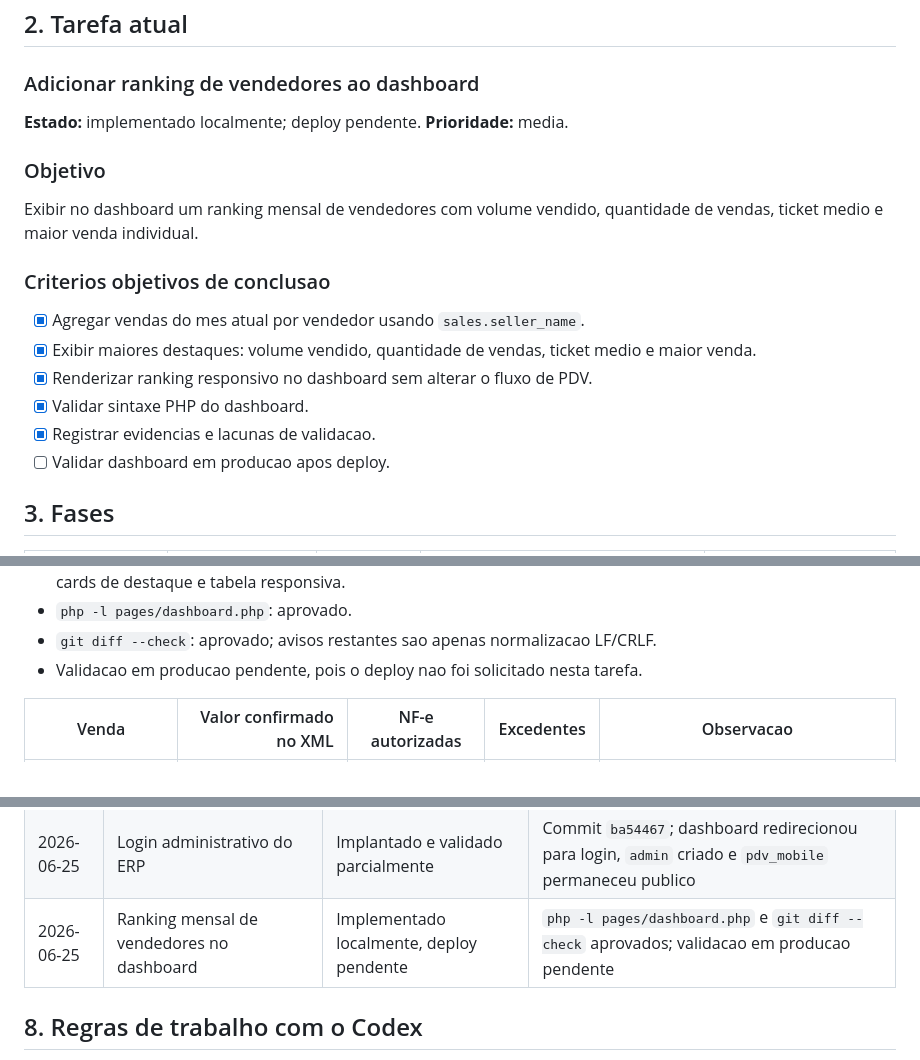
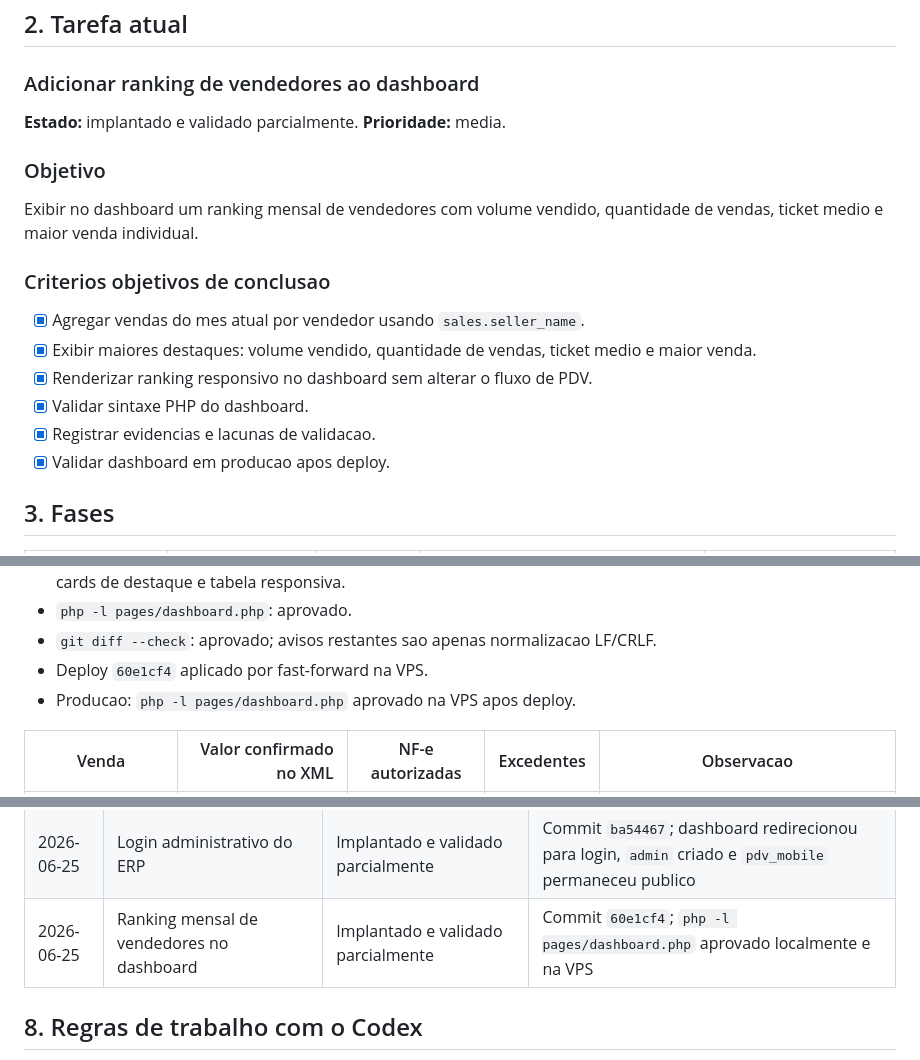
Before and after one commit to unmistake/ERP-Neto-Pneus, a Markdown page: PROJECT_STATUS.md, 3 parts joined by grey strips. Drawn GitHub-style.

Commit message:
Update project status after seller ranking deploy

```diff
--- a/PROJECT_STATUS.md
+++ b/PROJECT_STATUS.md
@@ -44,7 +44,7 @@ flowchart LR
 
 ### Adicionar ranking de vendedores ao dashboard
 
-**Estado:** implementado localmente; deploy pendente.
+**Estado:** implantado e validado parcialmente.
 **Prioridade:** media.
 
 ### Objetivo
@@ -59,7 +59,7 @@ de vendas, ticket medio e maior venda individual.
 - [x] Renderizar ranking responsivo no dashboard sem alterar o fluxo de PDV.
 - [x] Validar sintaxe PHP do dashboard.
 - [x] Registrar evidencias e lacunas de validacao.
-- [ ] Validar dashboard em producao apos deploy.
+- [x] Validar dashboard em producao apos deploy.
 
 ## 3. Fases
 
@@ -213,7 +213,8 @@ de vendas, ticket medio e maior venda individual.
 - Ranking mensal de vendedores implementado localmente no dashboard com agregacao por `sales.seller_name`, cards de destaque e tabela responsiva.
 - `php -l pages/dashboard.php`: aprovado.
 - `git diff --check`: aprovado; avisos restantes sao apenas normalizacao LF/CRLF.
-- Validacao em producao pendente, pois o deploy nao foi solicitado nesta tarefa.
+- Deploy `60e1cf4` aplicado por fast-forward na VPS.
+- Producao: `php -l pages/dashboard.php` aprovado na VPS apos deploy.
 
 | Venda | Valor confirmado no XML | NF-e autorizadas | Excedentes | Observacao |
 |---|---:|---|---:|---|
@@ -266,7 +267,7 @@ de vendas, ticket medio e maior venda individual.
 | 2026-06-20 | Recuperacao da rejeicao NF-e 539 | Implementado localmente, deploy pendente | Resposta real extraiu NF-e 1175 e proximo numero 1176; lint aprovado sem emitir documento |
 | 2026-06-25 | Tela de NF-e de entrada via Focus | Implantado e validado parcialmente | Commit `961f34f`; rota respondeu `HTTP 200`, tabelas criadas e lint aprovado na VPS |
 | 2026-06-25 | Login administrativo do ERP | Implantado e validado parcialmente | Commit `ba54467`; dashboard redirecionou para login, `admin` criado e `pdv_mobile` permaneceu publico |
-| 2026-06-25 | Ranking mensal de vendedores no dashboard | Implementado localmente, deploy pendente | `php -l pages/dashboard.php` e `git diff --check` aprovados; validacao em producao pendente |
+| 2026-06-25 | Ranking mensal de vendedores no dashboard | Implantado e validado parcialmente | Commit `60e1cf4`; `php -l pages/dashboard.php` aprovado localmente e na VPS |
 
 ## 8. Regras de trabalho com o Codex
 
```
